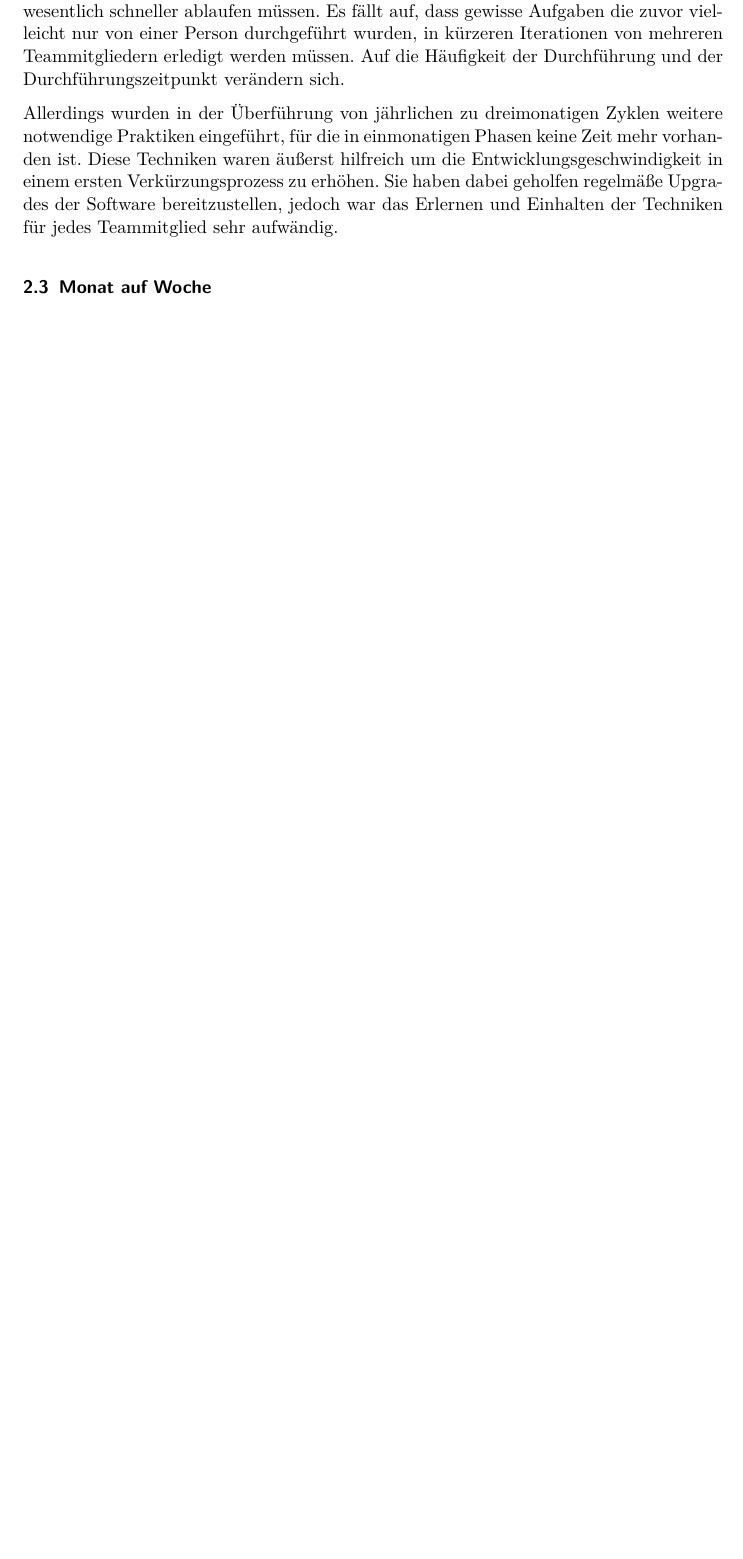
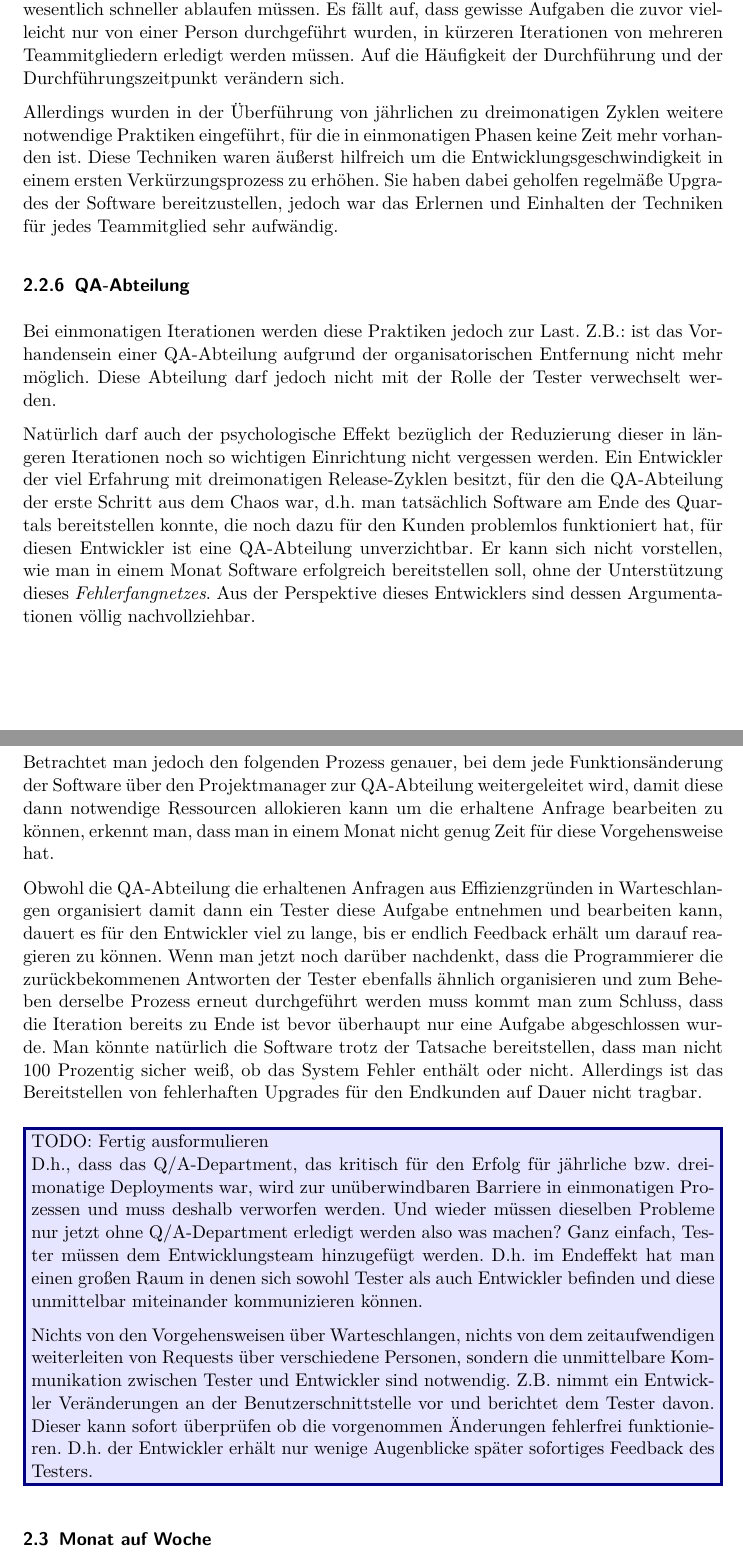
Before and after one commit to fleckb/sqm, a LaTeX document (paper.tex, which reads kapitel/best-practices.tex): part of page 7 of 12 before the commit and two parts of pages 7 and 8 of 14 after it, the two joined at a grey line, cut so that both start at the same text, the shorter picture padded with empty space. Compiled offline with pdfLaTeX; an older LaTeX class or package is replaced by its successor.

Commit message:
Quartal auf Monat Teil 2

```diff
--- a/kapitel/best-practices.tex
+++ b/kapitel/best-practices.tex
@@ -194,6 +194,63 @@ haben dabei geholfen regelmäße Upgrades der Software bereitzustellen, jedoch
 war das Erlernen und Einhalten der Techniken für jedes Teammitglied sehr
 aufwändig.
 
+\subsubsection{QA-Abteilung}
+\label{minisec:qa-abteilung}
+
+Bei einmonatigen Iterationen werden diese Praktiken jedoch zur Last. Z.B.: ist
+das Vorhandensein einer QA-Abteilung aufgrund der organisatorischen Entfernung
+nicht mehr möglich. Diese Abteilung darf jedoch nicht mit der Rolle der Tester
+verwechselt werden.
+
+Natürlich darf auch der psychologische Effekt bezüglich der Reduzierung
+dieser in längeren Iterationen noch so wichtigen Einrichtung nicht vergessen
+werden.  Ein Entwickler der viel Erfahrung mit dreimonatigen Release-Zyklen
+besitzt, für den die QA-Abteilung der erste Schritt aus dem Chaos war, d.h.
+man tatsächlich Software am Ende des Quartals bereitstellen konnte, die noch
+dazu für den Kunden problemlos funktioniert hat, für diesen Entwickler ist
+eine QA-Abteilung unverzichtbar. Er kann sich nicht vorstellen, wie man in
+einem Monat Software erfolgreich bereitstellen soll, ohne der Unterstützung
+dieses \emph{Fehlerfangnetzes}. Aus der Perspektive dieses Entwicklers sind
+dessen Argumentationen völlig nachvollziehbar.
+
+Betrachtet man jedoch den folgenden Prozess genauer, bei dem jede
+Funktionsänderung der Software über den Projektmanager zur QA-Abteilung
+weitergeleitet wird, damit diese dann notwendige Ressourcen allokieren kann um
+die erhaltene Anfrage bearbeiten zu können, erkennt man, dass man in einem
+Monat nicht genug Zeit für diese Vorgehensweise hat.
+
+Obwohl die QA-Abteilung die erhaltenen Anfragen aus Effizienzgründen in
+Warteschlangen organisiert damit dann ein Tester diese Aufgabe entnehmen und
+bearbeiten kann, dauert es für den Entwickler viel zu lange, bis er endlich
+Feedback erhält um darauf reagieren zu können. Wenn man jetzt noch darüber
+nachdenkt, dass die Programmierer die zurückbekommenen Antworten der Tester
+ebenfalls ähnlich organisieren und zum Beheben derselbe Prozess erneut
+durchgeführt werden muss kommt man zum Schluss, dass die Iteration bereits zu
+Ende ist bevor überhaupt nur eine Aufgabe abgeschlossen wurde. Man könnte
+natürlich die Software trotz der Tatsache bereitstellen, dass man nicht 100
+Prozentig sicher weiß, ob das System Fehler enthält oder nicht. Allerdings ist
+das Bereitstellen von fehlerhaften Upgrades für den Endkunden auf Dauer nicht
+tragbar.
+
+\begin{wichtigbox}
+TODO: Fertig ausformulieren\\
+D.h., dass das Q/A-Department, das kritisch für den Erfolg für jährliche bzw.
+dreimonatige Deployments war, wird zur unüberwindbaren Barriere in
+einmonatigen Prozessen und muss deshalb verworfen werden. Und wieder müssen
+dieselben Probleme nur jetzt ohne Q/A-Department erledigt werden also was
+machen? Ganz einfach, Tester müssen dem Entwicklungsteam hinzugefügt werden.
+D.h. im Endeffekt hat man einen großen Raum in denen sich sowohl Tester als
+auch Entwickler befinden und diese unmittelbar miteinander kommunizieren
+können.
+
+Nichts von den Vorgehensweisen über Warteschlangen, nichts von dem
+zeitaufwendigen weiterleiten von Requests über verschiedene Personen, sondern
+die unmittelbare Kommunikation zwischen Tester und Entwickler sind notwendig.
+Z.B. nimmt ein Entwickler Veränderungen an der Benutzerschnittstelle vor und
+berichtet dem Tester davon. Dieser kann sofort überprüfen ob die vorgenommen
+Änderungen fehlerfrei funktionieren. D.h. der Entwickler erhält nur wenige
+Augenblicke später sofortiges Feedback des Testers.
+\end{wichtigbox}
 
 \subsection{Monat auf Woche}
 \label{subsec:monat-auf-woche}
```
Also changed, not shown: paper.pdf.
